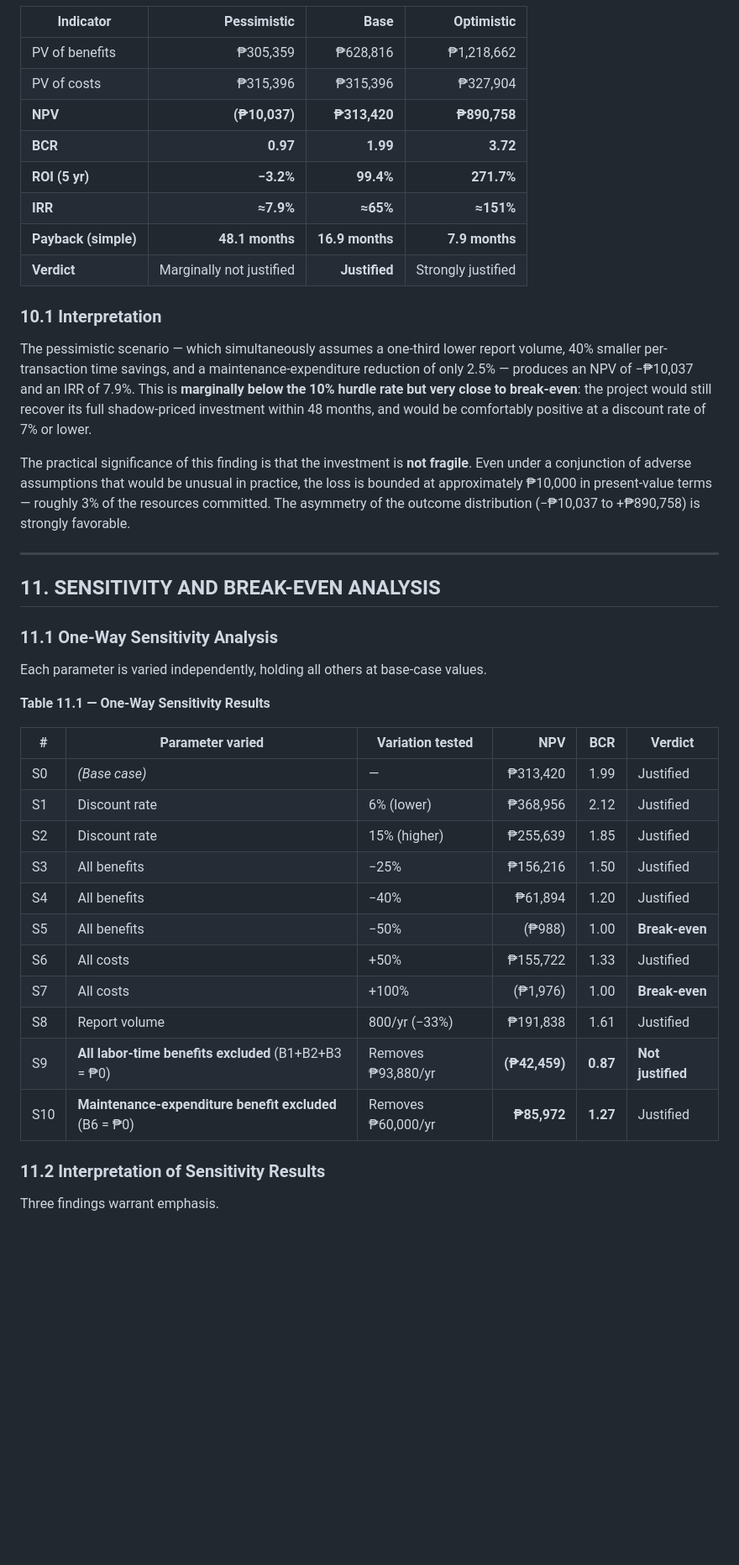
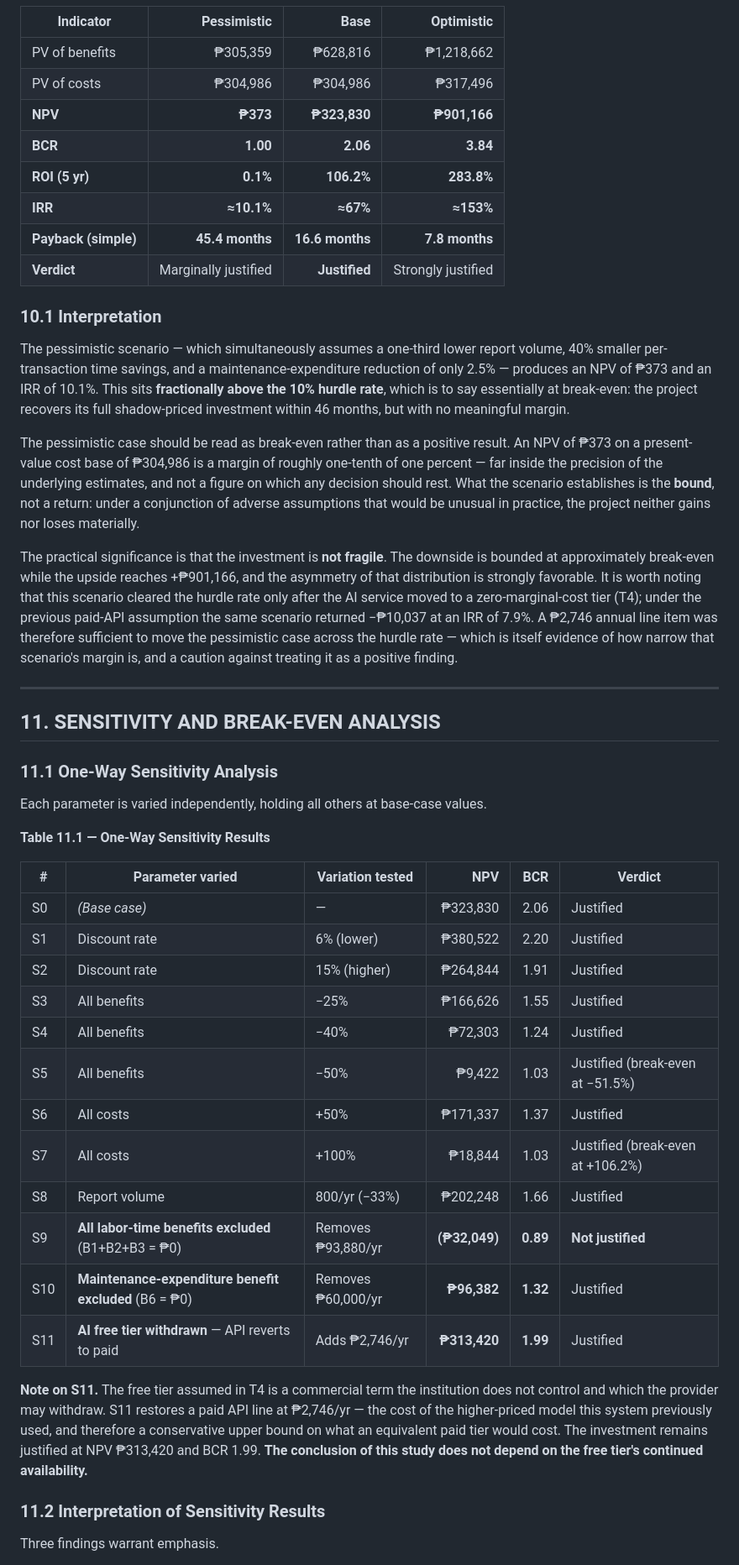
Before and after one commit to Jhandyie/-WEB-BASED-DEFECTIVE-EQUIPMENT-REPORTING-MANAGEMENT-SYSTEM-FOR-BATANGAS-EASTERN-COLLEGES, a Markdown page: docs/ROI_ANALYSIS.md, the part around one of its changes. Shown at 84% size. GitHub-like rendering; blank space fills up the shorter version.

```diff
--- a/docs/ROI_ANALYSIS.md
+++ b/docs/ROI_ANALYSIS.md
@@ -476,19 +480,21 @@ Three scenarios are constructed by varying the four principal benefit drivers. C
 | Indicator | Pessimistic | Base | Optimistic |
 |---|---:|---:|---:|
 | PV of benefits | ₱305,359 | ₱628,816 | ₱1,218,662 |
-| PV of costs | ₱315,396 | ₱315,396 | ₱327,904 |
-| **NPV** | **(₱10,037)** | **₱313,420** | **₱890,758** |
-| **BCR** | **0.97** | **1.99** | **3.72** |
-| **ROI (5 yr)** | **−3.2%** | **99.4%** | **271.7%** |
-| **IRR** | **≈7.9%** | **≈65%** | **≈151%** |
-| **Payback (simple)** | **48.1 months** | **16.9 months** | **7.9 months** |
-| **Verdict** | Marginally not justified | **Justified** | Strongly justified |
+| PV of costs | ₱304,986 | ₱304,986 | ₱317,496 |
+| **NPV** | **₱373** | **₱323,830** | **₱901,166** |
+| **BCR** | **1.00** | **2.06** | **3.84** |
+| **ROI (5 yr)** | **0.1%** | **106.2%** | **283.8%** |
+| **IRR** | **≈10.1%** | **≈67%** | **≈153%** |
+| **Payback (simple)** | **45.4 months** | **16.6 months** | **7.8 months** |
+| **Verdict** | Marginally justified | **Justified** | Strongly justified |
 
 ### 10.1 Interpretation
 
-The pessimistic scenario — which simultaneously assumes a one-third lower report volume, 40% smaller per-transaction time savings, and a maintenance-expenditure reduction of only 2.5% — produces an NPV of −₱10,037 and an IRR of 7.9%. This is **marginally below the 10% hurdle rate but very close to break-even**: the project would still recover its full shadow-priced investment within 48 months, and would be comfortably positive at a discount rate of 7% or lower.
+The pessimistic scenario — which simultaneously assumes a one-third lower report volume, 40% smaller per-transaction time savings, and a maintenance-expenditure reduction of only 2.5% — produces an NPV of ₱373 and an IRR of 10.1%. This sits **fractionally above the 10% hurdle rate**, which is to say essentially at break-even: the project recovers its full shadow-priced investment within 46 months, but with no meaningful margin.
 
-The practical significance of this finding is that the investment is **not fragile**. Even under a conjunction of adverse assumptions that would be unusual in practice, the loss is bounded at approximately ₱10,000 in present-value terms — roughly 3% of the resources committed. The asymmetry of the outcome distribution (−₱10,037 to +₱890,758) is strongly favorable.
+The pessimistic case should be read as break-even rather than as a positive result. An NPV of ₱373 on a present-value cost base of ₱304,986 is a margin of roughly one-tenth of one percent — far inside the precision of the underlying estimates, and not a figure on which any decision should rest. What the scenario establishes is the **bound**, not a return: under a conjunction of adverse assumptions that would be unusual in practice, the project neither gains nor loses materially.
+
+The practical significance is that the investment is **not fragile**. The downside is bounded at approximately break-even while the upside reaches +₱901,166, and the asymmetry of that distribution is strongly favorable. It is worth noting that this scenario cleared the hurdle rate only after the AI service moved to a zero-marginal-cost tier (T4); under the previous paid-API assumption the same scenario returned −₱10,037 at an IRR of 7.9%. A ₱2,746 annual line item was therefore sufficient to move the pessimistic case across the hurdle rate — which is itself evidence of how narrow that scenario's margin is, and a caution against treating it as a positive finding.
 
 ---
 
@@ -502,17 +508,20 @@ Each parameter is varied independently, holding all others at base-case values.
 
 | # | Parameter varied | Variation tested | NPV | BCR | Verdict |
 |---|---|---|---:|---:|---|
-| S0 | *(Base case)* | — | ₱313,420 | 1.99 | Justified |
-| S1 | Discount rate | 6% (lower) | ₱368,956 | 2.12 | Justified |
-| S2 | Discount rate | 15% (higher) | ₱255,639 | 1.85 | Justified |
-| S3 | All benefits | −25% | ₱156,216 | 1.50 | Justified |
-| S4 | All benefits | −40% | ₱61,894 | 1.20 | Justified |
-| S5 | All benefits | −50% | (₱988) | 1.00 | **Break-even** |
-| S6 | All costs | +50% | ₱155,722 | 1.33 | Justified |
-| S7 | All costs | +100% | (₱1,976) | 1.00 | **Break-even** |
-| S8 | Report volume | 800/yr (−33%) | ₱191,838 | 1.61 | Justified |
-| S9 | **All labor-time benefits excluded** (B1+B2+B3 = ₱0) | Removes ₱93,880/yr | **(₱42,459)** | **0.87** | **Not justified** |
-| S10 | **Maintenance-expenditure benefit excluded** (B6 = ₱0) | Removes ₱60,000/yr | **₱85,972** | **1.27** | Justified |
+| S0 | *(Base case)* | — | ₱323,830 | 2.06 | Justified |
+| S1 | Discount rate | 6% (lower) | ₱380,522 | 2.20 | Justified |
+| S2 | Discount rate | 15% (higher) | ₱264,844 | 1.91 | Justified |
+| S3 | All benefits | −25% | ₱166,626 | 1.55 | Justified |
+| S4 | All benefits | −40% | ₱72,303 | 1.24 | Justified |
+| S5 | All benefits | −50% | ₱9,422 | 1.03 | Justified (break-even at −51.5%) |
+| S6 | All costs | +50% | ₱171,337 | 1.37 | Justified |
+| S7 | All costs | +100% | ₱18,844 | 1.03 | Justified (break-even at +106.2%) |
+| S8 | Report volume | 800/yr (−33%) | ₱202,248 | 1.66 | Justified |
+| S9 | **All labor-time benefits excluded** (B1+B2+B3 = ₱0) | Removes ₱93,880/yr | **(₱32,049)** | **0.89** | **Not justified** |
+| S10 | **Maintenance-expenditure benefit excluded** (B6 = ₱0) | Removes ₱60,000/yr | **₱96,382** | **1.32** | Justified |
+| S11 | **AI free tier withdrawn** — API reverts to paid | Adds ₱2,746/yr | **₱313,420** | **1.99** | Justified |
+
+**Note on S11.** The free tier assumed in T4 is a commercial term the institution does not control and which the provider may withdraw. S11 restores a paid API line at ₱2,746/yr — the cost of the higher-priced model this system previously used, and therefore a conservative upper bound on what an equivalent paid tier would cost. The investment remains justified at NPV ₱313,420 and BCR 1.99. **The conclusion of this study does not depend on the free tier's continued availability.**
 
 ### 11.2 Interpretation of Sensitivity Results
 
```
Also changed, not shown: other parts of docs/ROI_ANALYSIS.md (+65 -61 lines).
